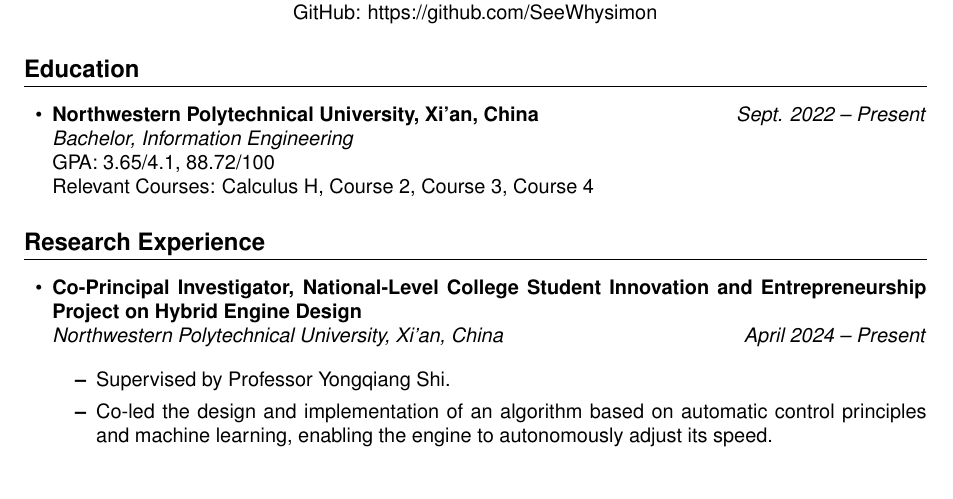
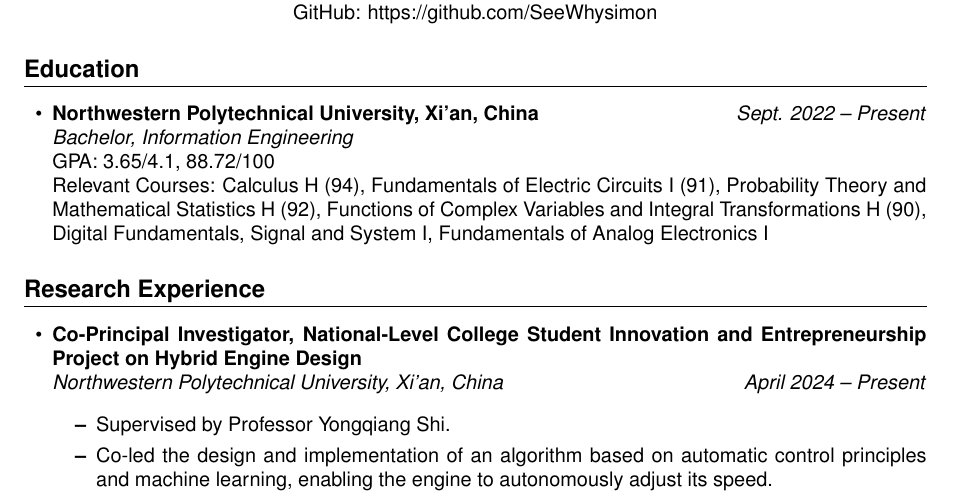
Before and after one commit to SeeWhysimon/cv, a LaTeX CV (cv.tex): part of page 1 of 2, cut so that both start at the same text. Compiled offline with pdfLaTeX.

Commit message:
modified: cv.pdf modified cv.tex, adding relevant courses.

```diff
--- a/cv.tex
+++ b/cv.tex
@@ -25,7 +25,14 @@
     \item \textbf{Northwestern Polytechnical University, Xi'an, China} \hfill \textit{Sept. 2022 -- Present} \\
     \textit{Bachelor, Information Engineering} \\
     GPA: 3.65/4.1, 88.72/100 \\
-    Relevant Courses: Calculus H, Course 2, Course 3, Course 4
+    Relevant Courses: Calculus H (94),
+                      Fundamentals of Electric Circuits I (91),
+                      Probability Theory and Mathematical Statistics H (92),
+                      Functions of Complex Variables and Integral Transformations H (90),
+                      Digital Fundamentals,
+                      Signal and System I,
+                      Fundamentals of Analog Electronics I
+
 \end{itemize}
 
 \section*{Research Experience}
```
Also changed, not shown: cv.pdf.
